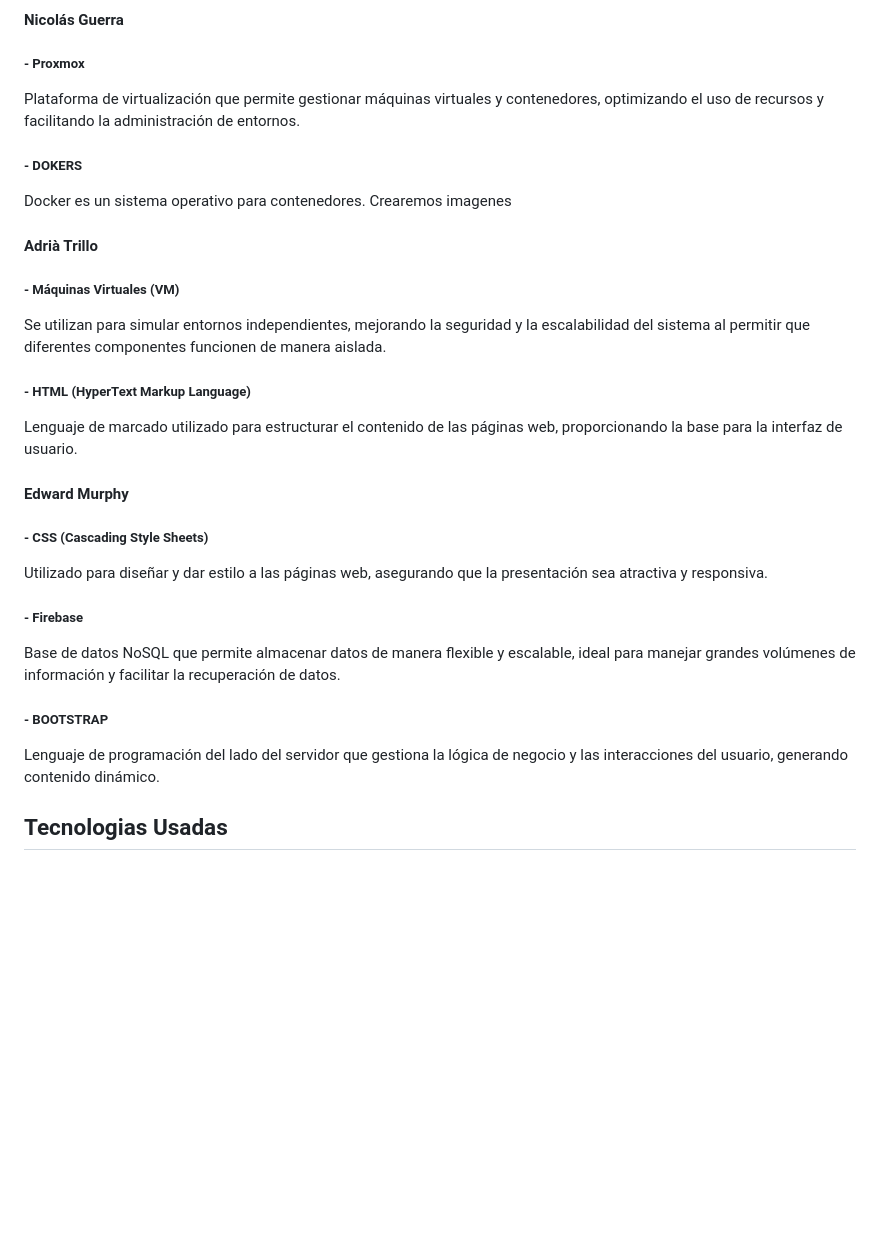
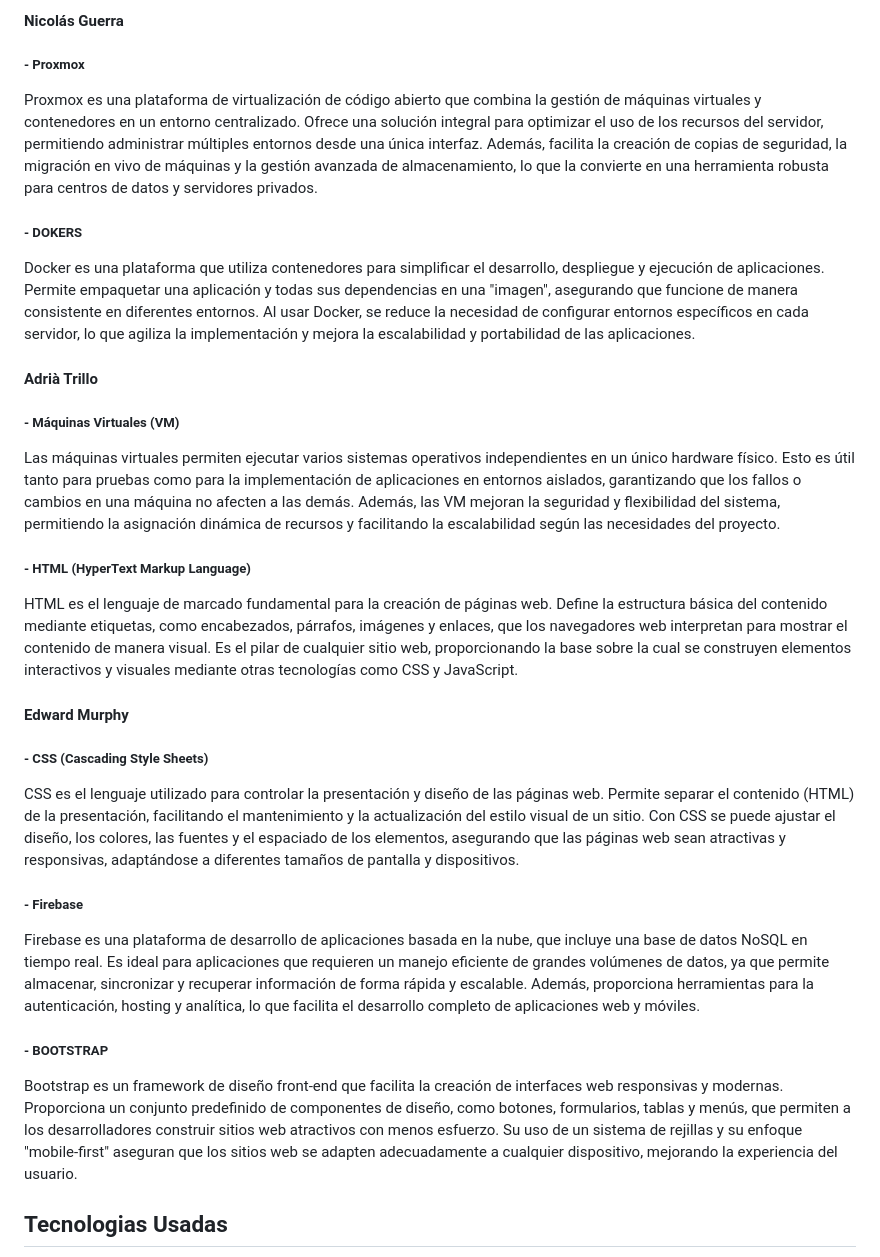
Before and after one commit to Rusta4/Godofredos, a Markdown page: README.md, the part around the change. GitHub-like rendering; blank space fills up the shorter version.

```diff
--- a/README.md
+++ b/README.md
@@ -14,23 +14,23 @@ Una de las características clave de nuestra plataforma es el uso de imágenes D
 
 <h4>Nicolás Guerra</h4>
 <h5> - Proxmox</h5>
-<p>Plataforma de virtualización que permite gestionar máquinas virtuales y contenedores, optimizando el uso de recursos y facilitando la administración de entornos.</p>
+<p>Proxmox es una plataforma de virtualización de código abierto que combina la gestión de máquinas virtuales y contenedores en un entorno centralizado. Ofrece una solución integral para optimizar el uso de los recursos del servidor, permitiendo administrar múltiples entornos desde una única interfaz. Además, facilita la creación de copias de seguridad, la migración en vivo de máquinas y la gestión avanzada de almacenamiento, lo que la convierte en una herramienta robusta para centros de datos y servidores privados.</p>
 <h5> - DOKERS</h5>
-<p>Docker es un sistema operativo para contenedores. Crearemos imagenes </p>
+<p>Docker es una plataforma que utiliza contenedores para simplificar el desarrollo, despliegue y ejecución de aplicaciones. Permite empaquetar una aplicación y todas sus dependencias en una "imagen", asegurando que funcione de manera consistente en diferentes entornos. Al usar Docker, se reduce la necesidad de configurar entornos específicos en cada servidor, lo que agiliza la implementación y mejora la escalabilidad y portabilidad de las aplicaciones.</p>
 
 <h4>Adrià Trillo</h4>
 <h5> - Máquinas Virtuales (VM)</h5>
-<p>Se utilizan para simular entornos independientes, mejorando la seguridad y la escalabilidad del sistema al permitir que diferentes componentes funcionen de manera aislada.</p>
+<p>Las máquinas virtuales permiten ejecutar varios sistemas operativos independientes en un único hardware físico. Esto es útil tanto para pruebas como para la implementación de aplicaciones en entornos aislados, garantizando que los fallos o cambios en una máquina no afecten a las demás. Además, las VM mejoran la seguridad y flexibilidad del sistema, permitiendo la asignación dinámica de recursos y facilitando la escalabilidad según las necesidades del proyecto.</p>
 <h5> - HTML (HyperText Markup Language)</h5>
-<p>Lenguaje de marcado utilizado para estructurar el contenido de las páginas web, proporcionando la base para la interfaz de usuario.</p>
+<p>HTML es el lenguaje de marcado fundamental para la creación de páginas web. Define la estructura básica del contenido mediante etiquetas, como encabezados, párrafos, imágenes y enlaces, que los navegadores web interpretan para mostrar el contenido de manera visual. Es el pilar de cualquier sitio web, proporcionando la base sobre la cual se construyen elementos interactivos y visuales mediante otras tecnologías como CSS y JavaScript.</p>
 
 <h4>Edward Murphy</h4>
 <h5> - CSS (Cascading Style Sheets)</h5>
-<p>Utilizado para diseñar y dar estilo a las páginas web, asegurando que la presentación sea atractiva y responsiva.</p>
+<p>CSS es el lenguaje utilizado para controlar la presentación y diseño de las páginas web. Permite separar el contenido (HTML) de la presentación, facilitando el mantenimiento y la actualización del estilo visual de un sitio. Con CSS se puede ajustar el diseño, los colores, las fuentes y el espaciado de los elementos, asegurando que las páginas web sean atractivas y responsivas, adaptándose a diferentes tamaños de pantalla y dispositivos.</p>
 <h5> - Firebase</h5>
-<p>Base de datos NoSQL que permite almacenar datos de manera flexible y escalable, ideal para manejar grandes volúmenes de información y facilitar la recuperación de datos.</p>
+<p>Firebase es una plataforma de desarrollo de aplicaciones basada en la nube, que incluye una base de datos NoSQL en tiempo real. Es ideal para aplicaciones que requieren un manejo eficiente de grandes volúmenes de datos, ya que permite almacenar, sincronizar y recuperar información de forma rápida y escalable. Además, proporciona herramientas para la autenticación, hosting y analítica, lo que facilita el desarrollo completo de aplicaciones web y móviles.</p>
 <h5> - BOOTSTRAP</h5>
-<p>Lenguaje de programación del lado del servidor que gestiona la lógica de negocio y las interacciones del usuario, generando contenido dinámico.</p>
+<p>Bootstrap es un framework de diseño front-end que facilita la creación de interfaces web responsivas y modernas. Proporciona un conjunto predefinido de componentes de diseño, como botones, formularios, tablas y menús, que permiten a los desarrolladores construir sitios web atractivos con menos esfuerzo. Su uso de un sistema de rejillas y su enfoque "mobile-first" aseguran que los sitios web se adapten adecuadamente a cualquier dispositivo, mejorando la experiencia del usuario.</p>
 
 <h2>Tecnologias Usadas</h2>
 <p>En este proyecto, se han seleccionado las siguientes tecnologías para crear un entorno virtualizado y una aplicación web efectiva:</p>
```
